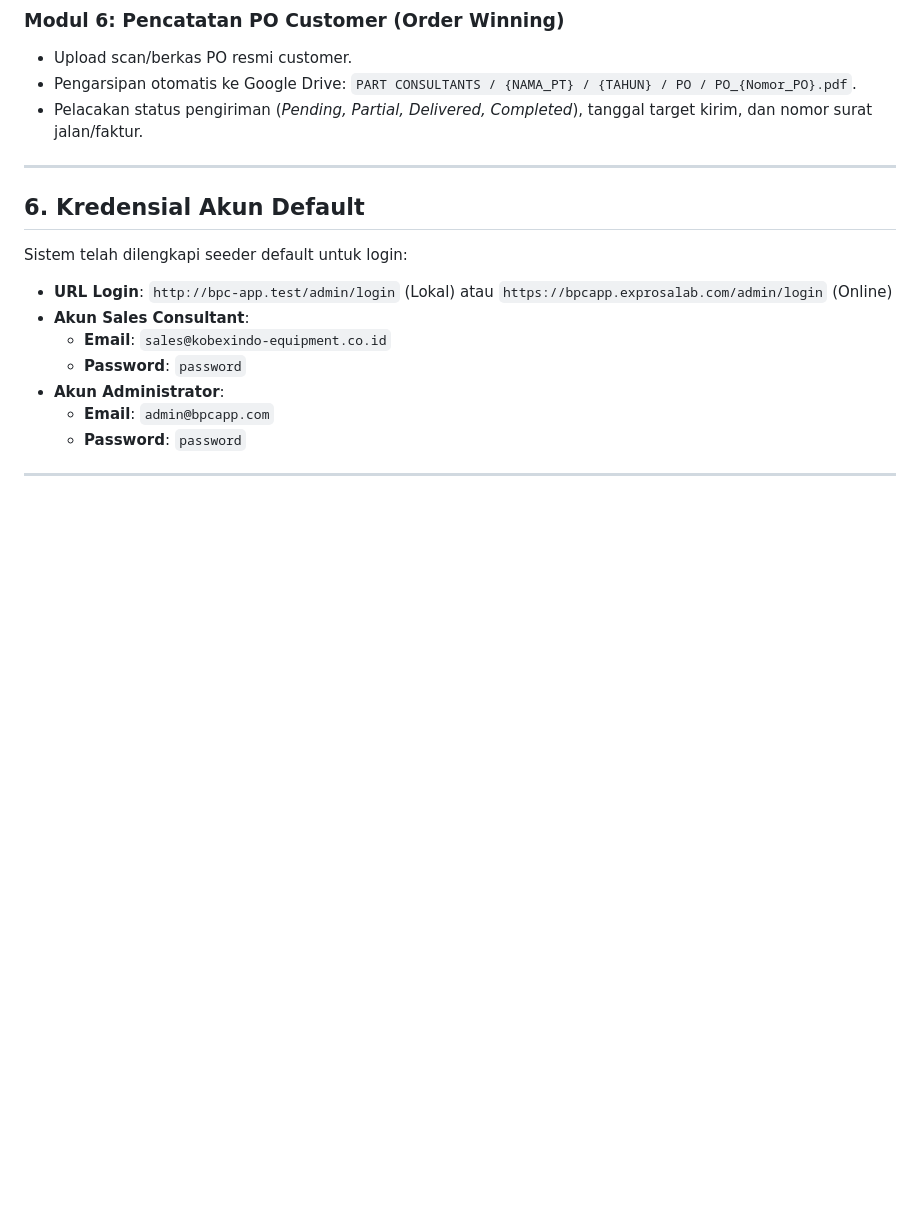
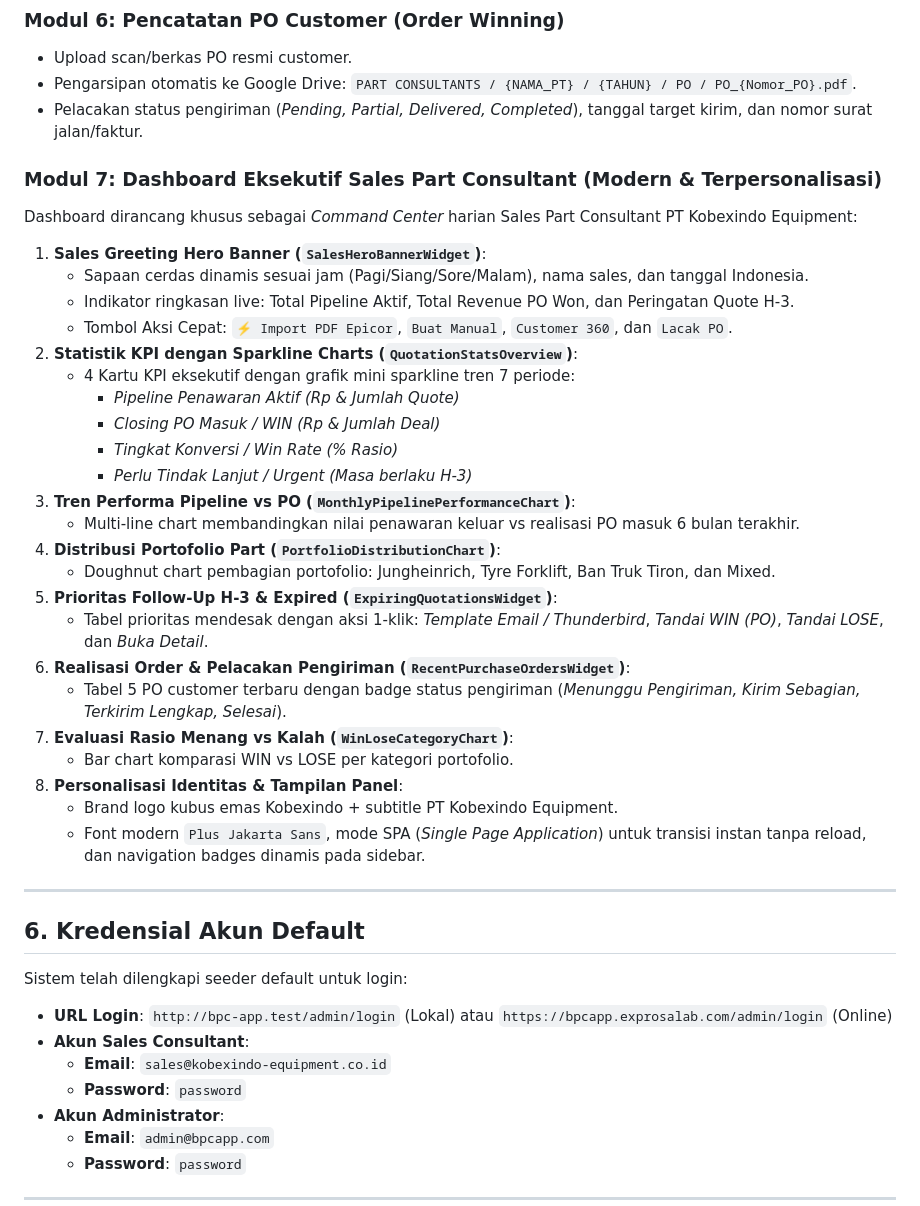
Before and after one commit to nimosasuga/bpcapp, a Markdown page: OBSIDIAN_MEMORI.md, the part around the change. Rendered like a GitHub page; blank space fills up the shorter version.

Commit message:
docs: document executive sales dashboard architecture in Obsidian memory

```diff
--- a/OBSIDIAN_MEMORI.md
+++ b/OBSIDIAN_MEMORI.md
@@ -247,6 +247,32 @@ erDiagram
 - Pengarsipan otomatis ke Google Drive: `PART CONSULTANTS / {NAMA_PT} / {TAHUN} / PO / PO_{Nomor_PO}.pdf`.
 - Pelacakan status pengiriman (*Pending, Partial, Delivered, Completed*), tanggal target kirim, dan nomor surat jalan/faktur.
 
+### Modul 7: Dashboard Eksekutif Sales Part Consultant (Modern & Terpersonalisasi)
+Dashboard dirancang khusus sebagai *Command Center* harian Sales Part Consultant PT Kobexindo Equipment:
+1. **Sales Greeting Hero Banner (`SalesHeroBannerWidget`)**:
+   - Sapaan cerdas dinamis sesuai jam (Pagi/Siang/Sore/Malam), nama sales, dan tanggal Indonesia.
+   - Indikator ringkasan live: Total Pipeline Aktif, Total Revenue PO Won, dan Peringatan Quote H-3.
+   - Tombol Aksi Cepat: `⚡ Import PDF Epicor`, `Buat Manual`, `Customer 360`, dan `Lacak PO`.
+2. **Statistik KPI dengan Sparkline Charts (`QuotationStatsOverview`)**:
+   - 4 Kartu KPI eksekutif dengan grafik mini sparkline tren 7 periode:
+     - *Pipeline Penawaran Aktif (Rp & Jumlah Quote)*
+     - *Closing PO Masuk / WIN (Rp & Jumlah Deal)*
+     - *Tingkat Konversi / Win Rate (% Rasio)*
+     - *Perlu Tindak Lanjut / Urgent (Masa berlaku H-3)*
+3. **Tren Performa Pipeline vs PO (`MonthlyPipelinePerformanceChart`)**:
+   - Multi-line chart membandingkan nilai penawaran keluar vs realisasi PO masuk 6 bulan terakhir.
+4. **Distribusi Portofolio Part (`PortfolioDistributionChart`)**:
+   - Doughnut chart pembagian portofolio: Jungheinrich, Tyre Forklift, Ban Truk Tiron, dan Mixed.
+5. **Prioritas Follow-Up H-3 & Expired (`ExpiringQuotationsWidget`)**:
+   - Tabel prioritas mendesak dengan aksi 1-klik: *Template Email / Thunderbird*, *Tandai WIN (PO)*, *Tandai LOSE*, dan *Buka Detail*.
+6. **Realisasi Order & Pelacakan Pengiriman (`RecentPurchaseOrdersWidget`)**:
+   - Tabel 5 PO customer terbaru dengan badge status pengiriman (*Menunggu Pengiriman, Kirim Sebagian, Terkirim Lengkap, Selesai*).
+7. **Evaluasi Rasio Menang vs Kalah (`WinLoseCategoryChart`)**:
+   - Bar chart komparasi WIN vs LOSE per kategori portofolio.
+8. **Personalisasi Identitas & Tampilan Panel**:
+   - Brand logo kubus emas Kobexindo + subtitle PT Kobexindo Equipment.
+   - Font modern `Plus Jakarta Sans`, mode SPA (*Single Page Application*) untuk transisi instan tanpa reload, dan navigation badges dinamis pada sidebar.
+
 ---
 
 ## 6. Kredensial Akun Default
```
Also changed, not shown: docs/OBSIDIAN_MEMORI.md (+26 -0 lines).
